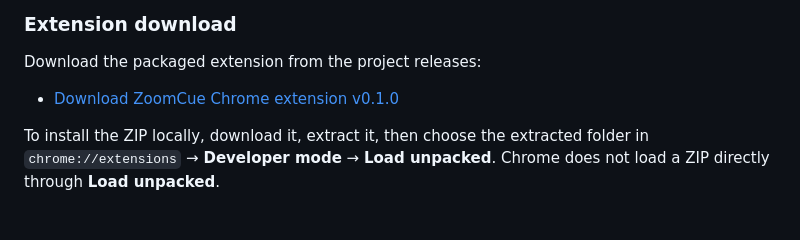
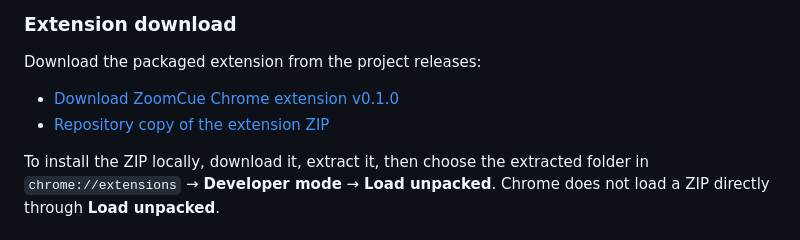
Before and after one commit to laheef/zoomcue, a Markdown page: README.md, the part around the change. Drawn GitHub-style.

Commit message:
Link extension release asset from README

```diff
--- a/README.md
+++ b/README.md
@@ -219,7 +219,8 @@ For Chrome Web Store publishing, update `extension/manifest.json`, add store ico
 
 Download the packaged extension from the project releases:
 
-- [Download ZoomCue Chrome extension v0.1.0](releases/zoomcue-extension-v0.1.0.zip)
+- [Download ZoomCue Chrome extension v0.1.0](https://github.com/laheef/zoomcue/releases/download/v0.1.0/zoomcue-extension-v0.1.0.zip)
+- [Repository copy of the extension ZIP](releases/zoomcue-extension-v0.1.0.zip)
 
 To install the ZIP locally, download it, extract it, then choose the extracted folder in `chrome://extensions` → **Developer mode** → **Load unpacked**. Chrome does not load a ZIP directly through **Load unpacked**.
 
```
